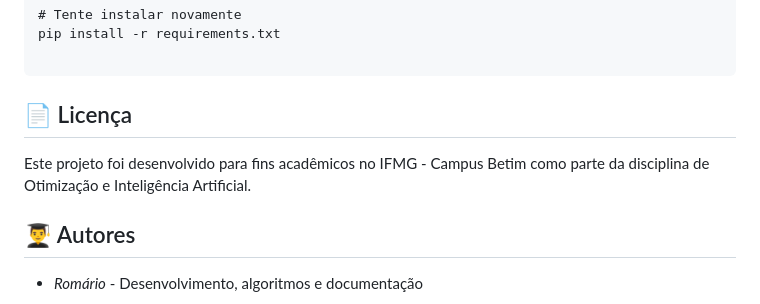
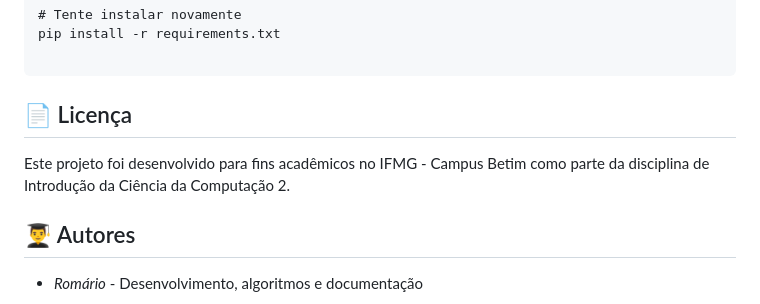
Before and after one commit to romarioluiz/agendamento, a Markdown page: README.md, the part around the change. GitHub-like rendering.

Commit message:
ajustando

````diff
--- a/README.md
+++ b/README.md
@@ -234,7 +234,7 @@ pip install -r requirements.txt
 
 ```
  ## 📄 Licença
-Este projeto foi desenvolvido para fins acadêmicos no IFMG - Campus Betim como parte da disciplina de Otimização e Inteligência Artificial.
+Este projeto foi desenvolvido para fins acadêmicos no IFMG - Campus Betim como parte da disciplina de Introdução da Ciência da Computação 2.
 
 ## 👨‍🎓 Autores
 - *Romário* - Desenvolvimento, algoritmos e documentação
````
